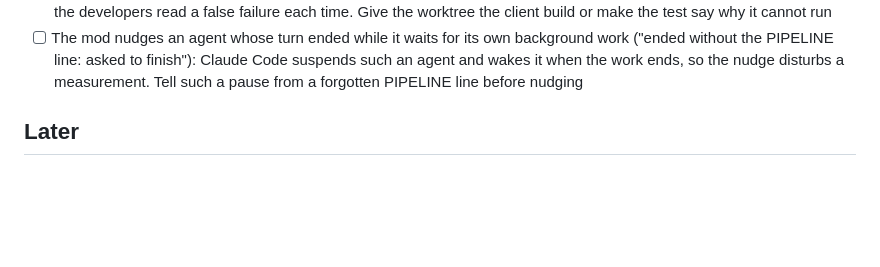
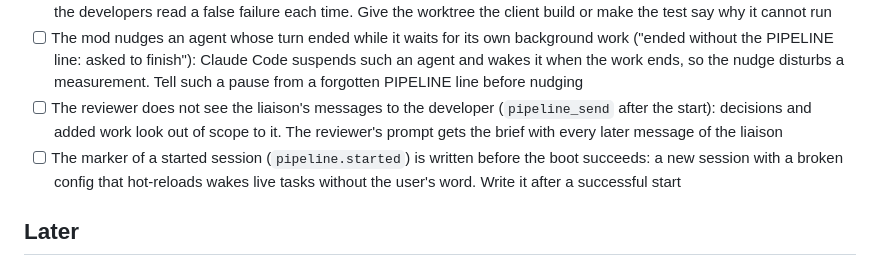
Before and after one commit to Peper20/BalukNotes, a Markdown page: docs/roadmap.md, the part around the change. GitHub-like rendering; blank space fills up the shorter version.

Commit message:
Roadmap: two mod gaps found in the review of #43
Co-Authored-By: Claude Opus 5.5 <noreply@anthropic.com>

```diff
--- a/docs/roadmap.md
+++ b/docs/roadmap.md
@@ -340,6 +340,14 @@ is merged, one task at a time.
       Claude Code suspends such an agent and wakes it when the work ends, so
       the nudge disturbs a measurement. Tell such a pause from a forgotten
       PIPELINE line before nudging
+- [ ] The reviewer does not see the liaison's messages to the developer
+      (`pipeline_send` after the start): decisions and added work look out of
+      scope to it. The reviewer's prompt gets the brief with every later
+      message of the liaison
+- [ ] The marker of a started session (`pipeline.started`) is written before
+      the boot succeeds: a new session with a broken config that hot-reloads
+      wakes live tasks without the user's word. Write it after a successful
+      start
 
 ## Later
 
```
